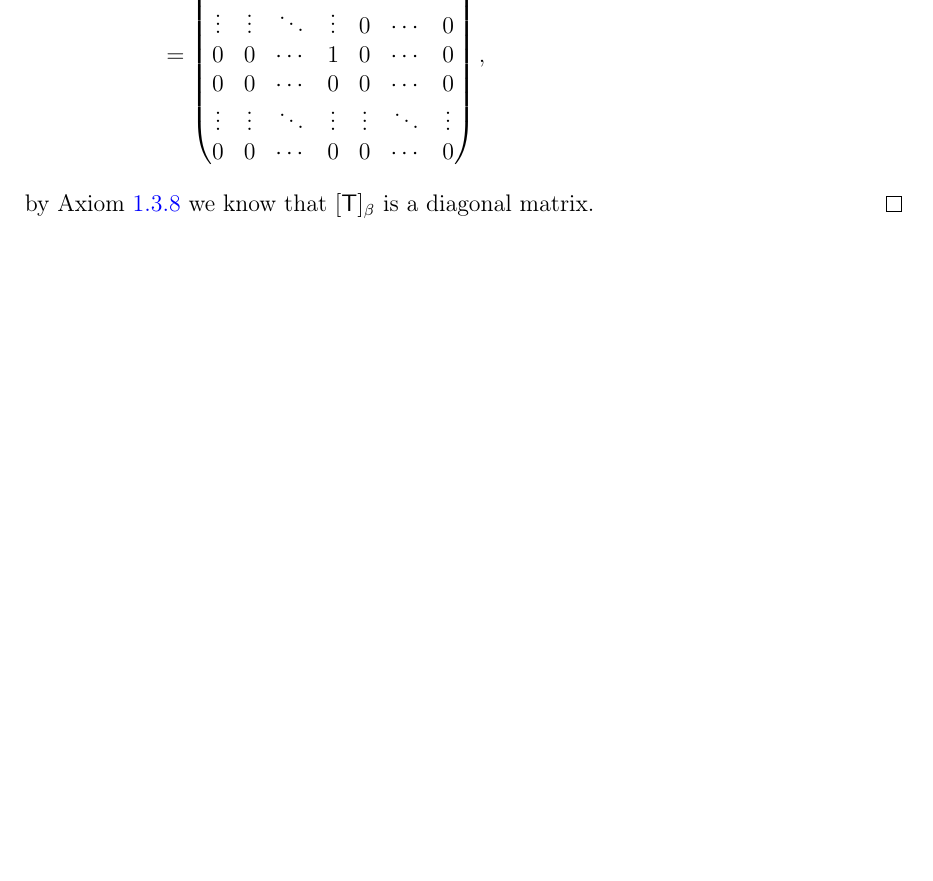
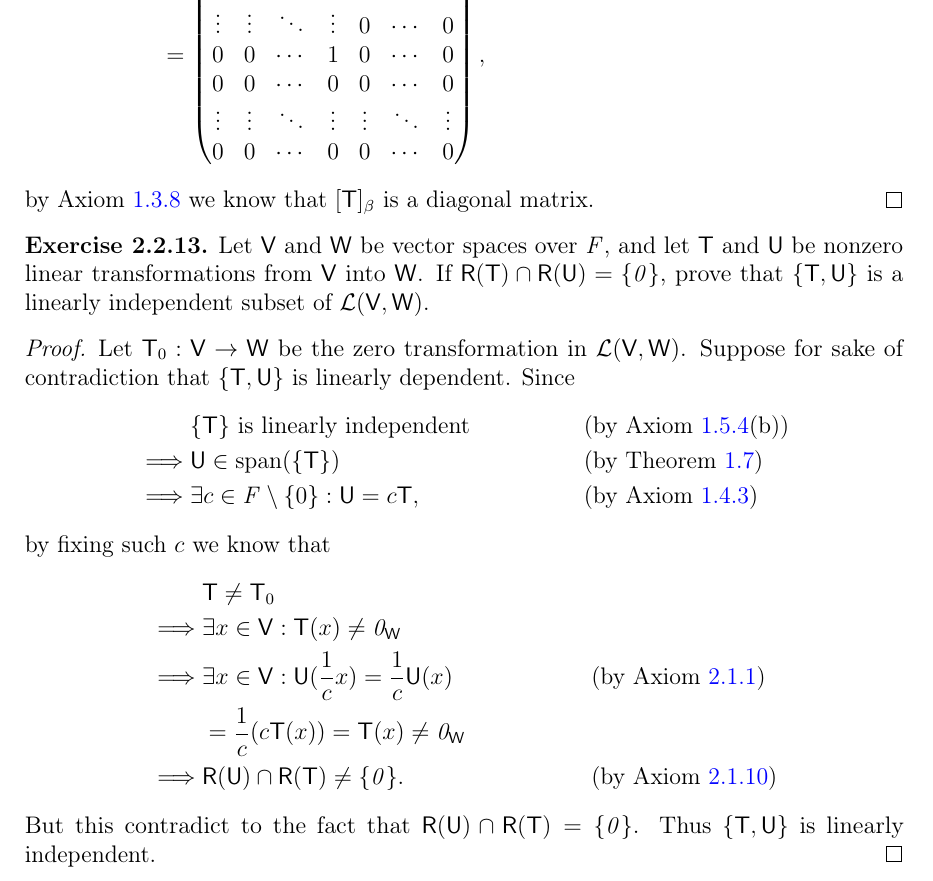
Before and after one commit to ProFatXuanAll/linear-algebra, a LaTeX thesis (src/main.tex, which reads src/2-2-the-matrix-representation-of-a-linear-transformation.tex): part of page 122 of 122 before the commit and part of page 122 of 123 after it, cut so that both start at the same text, the shorter picture padded with empty space. Compiled offline with pdfLaTeX.

Commit message:
add ex:2.2.13

```diff
--- a/src/2-2-the-matrix-representation-of-a-linear-transformation.tex
+++ b/src/2-2-the-matrix-representation-of-a-linear-transformation.tex
@@ -405,3 +405,29 @@
   \end{align*}
   by \cref{1.3.8} we know that \([\T]_{\beta}\) is a diagonal matrix.
 \end{proof}
+
+\begin{ex}\label{ex:2.2.13}
+  Let \(\V\) and \(\W\) be vector spaces over \(\F\), and let \(\T\) and \(\U\) be nonzero linear transformations from \(\V\) into \(\W\).
+  If \(\rg{\T} \cap \rg{\U} = \set{\zv}\), prove that \(\set{\T, \U}\) is a linearly independent subset of \(\ls(\V, \W)\).
+\end{ex}
+
+\begin{proof}
+  Let \(\zT : \V \to \W\) be the zero transformation in \(\ls(\V, \W)\).
+  Suppose for sake of contradiction that \(\set{\T, \U}\) is linearly dependent.
+  Since
+  \begin{align*}
+             & \set{\T} \text{ is linearly independent}        &  & \text{(by \cref{1.5.4}(b))} \\
+    \implies & \U \in \spn{\set{\T}}                           &  & \text{(by \cref{1.7})}      \\
+    \implies & \exists c \in \F \setminus \set{0} : \U = c \T, &  & \text{(by \cref{1.4.3})}
+  \end{align*}
+  by fixing such \(c\) we know that
+  \begin{align*}
+             & \T \neq \zT                                                                             \\
+    \implies & \exists x \in \V : \T(x) \neq \zv_{\W}                                                  \\
+    \implies & \exists x \in \V : \U(\frac{1}{c} x) = \frac{1}{c} \U(x) &  & \text{(by \cref{2.1.1})}  \\
+             & = \frac{1}{c} (c \T(x)) = \T(x) \neq \zv_{\W}                                           \\
+    \implies & \rg{\U} \cap \rg{\T} \neq \set{\zv}.                     &  & \text{(by \cref{2.1.10})}
+  \end{align*}
+  But this contradict to the fact that \(\rg{\U} \cap \rg{\T} = \set{\zv}\).
+  Thus \(\set{\T, \U}\) is linearly independent.
+\end{proof}
```
